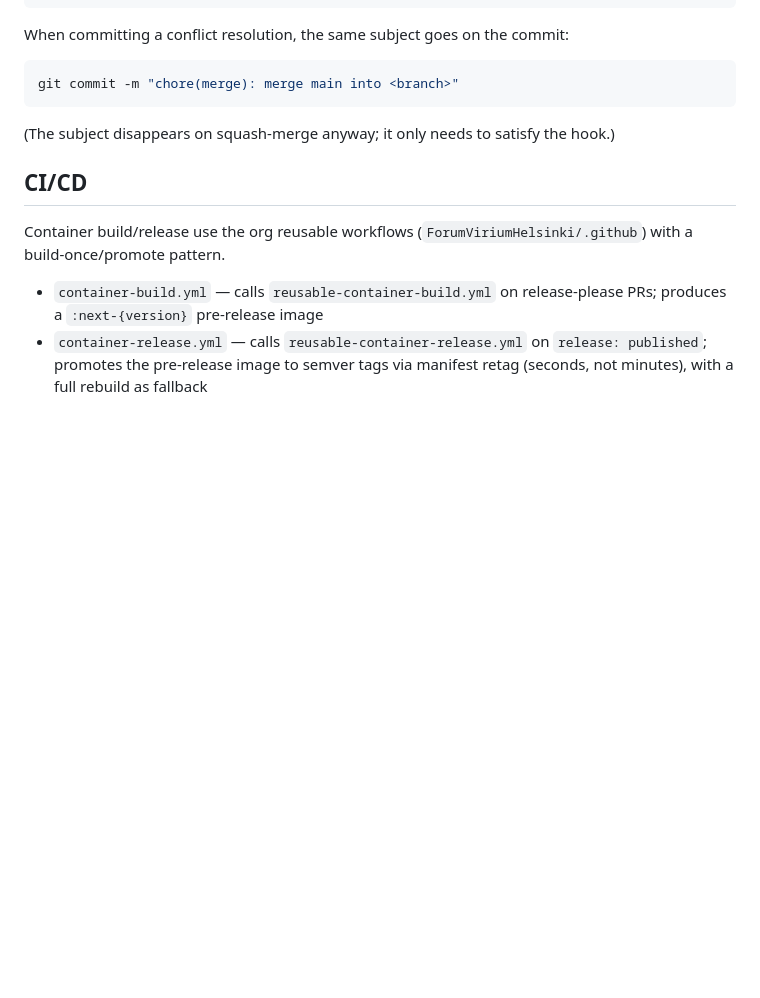
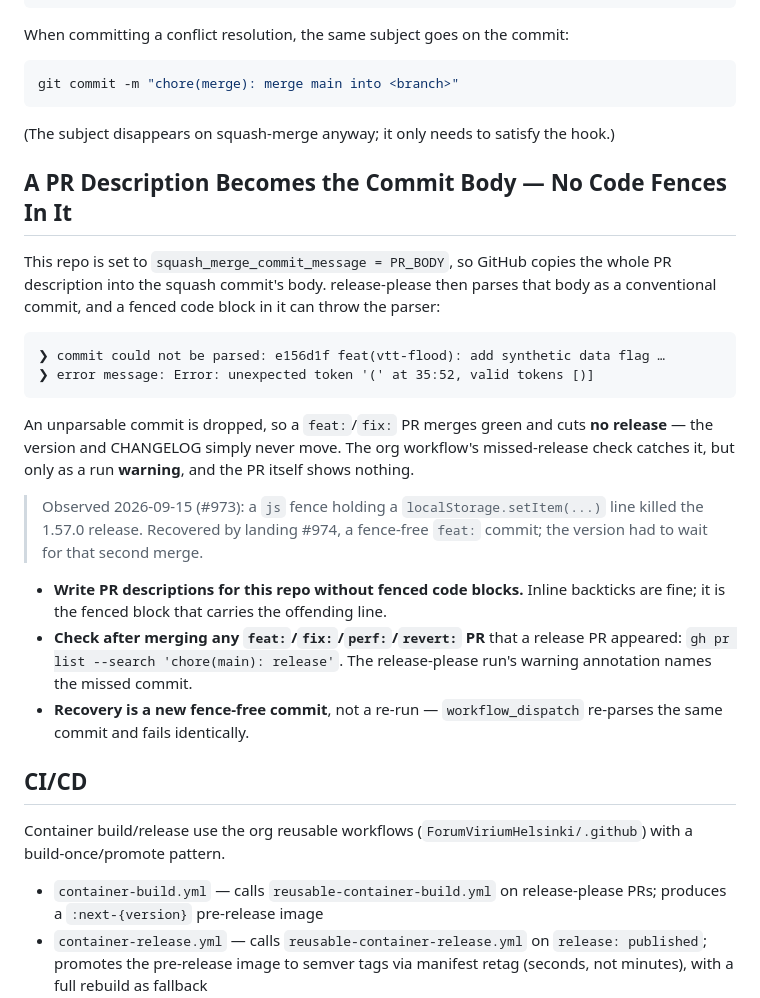
Before and after one commit to ForumViriumHelsinki/R4C-Cesium-Viewer, a Markdown page: .claude/rules/development.md, the part around the change. Drawn GitHub-style; blank space fills up the shorter version.

Commit message:
chore(rules): warn that PR bodies land in squash commits (#975)
## What

Adds a section to .claude/rules/development.md recording that this repo
squashes with squash_merge_commit_message set to PR_BODY, so a PR
description becomes the squash commit body, and a fenced code block
there can break release-please's conventional-commit parser.

## Why

PR #973 merged green and cut no release: the fenced JavaScript block in
its description made release-please drop the commit as unparsable, so
the version and CHANGELOG never moved. The org workflow's missed-release
check caught it, but only as a run warning that nothing surfaces on the
PR. #974 is the fence-free follow-up that recovers the release; this PR
writes the trap down so the next author does not repeat it.

Per the decision to keep the PR_BODY setting rather than switch the repo
to COMMIT_MESSAGES, the rule is the mitigation.

## Verification

Documentation only - no code paths touched. The section states the repo
setting, the parser error observed, how to check after merging a
releasable PR, and why a workflow re-run does not recover it.

🤖 Generated with [Claude Code](https://claude.com/claude-code)

https://claude.ai/code/session_01DvoPKHEH8djw1mMJ1uh9kw

Co-authored-by: Claude Opus 5 (1M context) <noreply@anthropic.com>

````diff
--- a/.claude/rules/development.md
+++ b/.claude/rules/development.md
@@ -102,6 +102,35 @@ git commit -m "chore(merge): merge main into <branch>"
 (The subject disappears on squash-merge anyway; it only needs to satisfy the
 hook.)
 
+## A PR Description Becomes the Commit Body — No Code Fences In It
+
+This repo is set to `squash_merge_commit_message = PR_BODY`, so GitHub copies
+the whole PR description into the squash commit's body. release-please then
+parses that body as a conventional commit, and a fenced code block in it can
+throw the parser:
+
+```text
+❯ commit could not be parsed: e156d1f feat(vtt-flood): add synthetic data flag …
+❯ error message: Error: unexpected token '(' at 35:52, valid tokens [)]
+```
+
+An unparsable commit is dropped, so a `feat:`/`fix:` PR merges green and cuts
+**no release** — the version and CHANGELOG simply never move. The org workflow's
+missed-release check catches it, but only as a run **warning**, and the PR
+itself shows nothing.
+
+> Observed 2026-09-15 (#973): a `js` fence holding a `localStorage.setItem(...)`
+> line killed the 1.57.0 release. Recovered by landing #974, a fence-free `feat:`
+> commit; the version had to wait for that second merge.
+
+- **Write PR descriptions for this repo without fenced code blocks.** Inline
+  backticks are fine; it is the fenced block that carries the offending line.
+- **Check after merging any `feat:`/`fix:`/`perf:`/`revert:` PR** that a release
+  PR appeared: `gh pr list --search 'chore(main): release'`. The release-please
+  run's warning annotation names the missed commit.
+- **Recovery is a new fence-free commit**, not a re-run — `workflow_dispatch`
+  re-parses the same commit and fails identically.
+
 ## CI/CD
 
 Container build/release use the org reusable workflows (`ForumViriumHelsinki/.github`) with a build-once/promote pattern.
````
